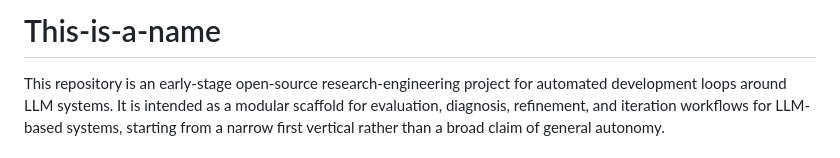
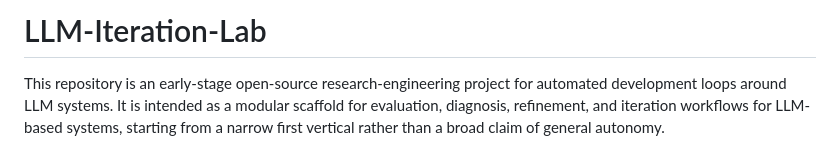
Before and after one commit to TiantianZ399/llm-iteration-lab, a Markdown page: README.md, the part around the change. Drawn GitHub-style.

```diff
--- a/README.md
+++ b/README.md
@@ -1,4 +1,4 @@
-# This-is-a-name
+# LLM-Iteration-Lab
 
 This repository is an early-stage open-source research-engineering project for automated development loops around LLM systems. It is intended as a modular scaffold for evaluation, diagnosis, refinement, and iteration workflows for LLM-based systems, starting from a narrow first vertical rather than a broad claim of general autonomy.
 
```
